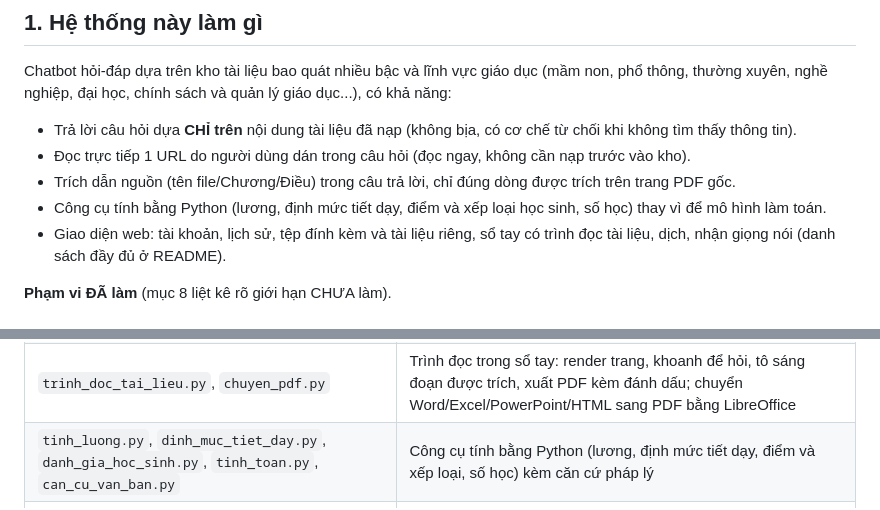
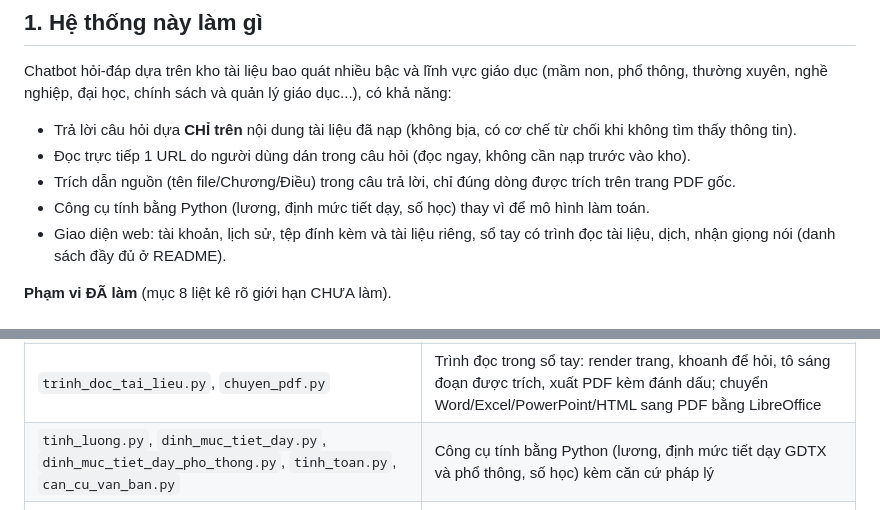
Before and after one commit to TangNgocPhung/chatbot-rag-giao-duc-v2, a Markdown page: HUONG_DAN_BAN_GIAO_UI.md, 2 parts joined by grey strips. GitHub-like rendering.

Commit message:
Tai lieu ban giao: bo nhac cong cu tinh diem trung binh, xep loai hoc sinh
Giong README va so do (8d74ed0): ma danh_gia_hoc_sinh.py van giu. Bang
tep ma bo sung dinh_muc_tiet_day_pho_thong.py con thieu.

```diff
--- a/HUONG_DAN_BAN_GIAO_UI.md
+++ b/HUONG_DAN_BAN_GIAO_UI.md
@@ -13,7 +13,7 @@ Chatbot hỏi-đáp dựa trên kho tài liệu bao quát nhiều bậc và lĩn
 - Trả lời câu hỏi dựa **CHỈ trên** nội dung tài liệu đã nạp (không bịa, có cơ chế từ chối khi không tìm thấy thông tin).
 - Đọc trực tiếp 1 URL do người dùng dán trong câu hỏi (đọc ngay, không cần nạp trước vào kho).
 - Trích dẫn nguồn (tên file/Chương/Điều) trong câu trả lời, chỉ đúng dòng được trích trên trang PDF gốc.
-- Công cụ tính bằng Python (lương, định mức tiết dạy, điểm và xếp loại học sinh, số học) thay vì để mô hình làm toán.
+- Công cụ tính bằng Python (lương, định mức tiết dạy, số học) thay vì để mô hình làm toán.
 - Giao diện web: tài khoản, lịch sử, tệp đính kèm và tài liệu riêng, sổ tay có trình đọc tài liệu, dịch, nhận giọng nói (danh sách đầy đủ ở README).
 
 **Phạm vi ĐÃ làm** (mục 8 liệt kê rõ giới hạn CHƯA làm).
@@ -72,7 +72,7 @@ ollama pull qwen3.5:4b
 | `tep_dinh_kem.py`, `tom_tat_tep.py` | Tệp đính kèm và tài liệu riêng (chunk + BM25 riêng từng tệp, không embed vào FAISS); tóm tắt tệp |
 | `quan_ly_kho.py` | Hàng chờ duyệt, gỡ tài liệu và thùng rác của kho chung |
 | `trinh_doc_tai_lieu.py`, `chuyen_pdf.py` | Trình đọc trong sổ tay: render trang, khoanh để hỏi, tô sáng đoạn được trích, xuất PDF kèm đánh dấu; chuyển Word/Excel/PowerPoint/HTML sang PDF bằng LibreOffice |
-| `tinh_luong.py`, `dinh_muc_tiet_day.py`, `danh_gia_hoc_sinh.py`, `tinh_toan.py`, `can_cu_van_ban.py` | Công cụ tính bằng Python (lương, định mức tiết dạy, điểm và xếp loại, số học) kèm căn cứ pháp lý |
+| `tinh_luong.py`, `dinh_muc_tiet_day.py`, `dinh_muc_tiet_day_pho_thong.py`, `tinh_toan.py`, `can_cu_van_ban.py` | Công cụ tính bằng Python (lương, định mức tiết dạy GDTX và phổ thông, số học) kèm căn cứ pháp lý |
 | `hieu_luc_bo_sung.py` | Hiệu lực theo thời gian: dự thảo, văn bản chưa tới ngày áp dụng |
 | `tu_vung_kho.py`, `goi_y_cau_hoi.py` | Từ vựng kho để chặn câu hỏi lạc đề và chấm khớp tên tài liệu theo IDF; gợi ý câu hỏi |
 | `dich_thuat.py`, `giong_noi.py` | Dịch bằng mô hình nhỏ qua Ollama trên máy chủ; nhận giọng nói bằng faster-whisper |
```
